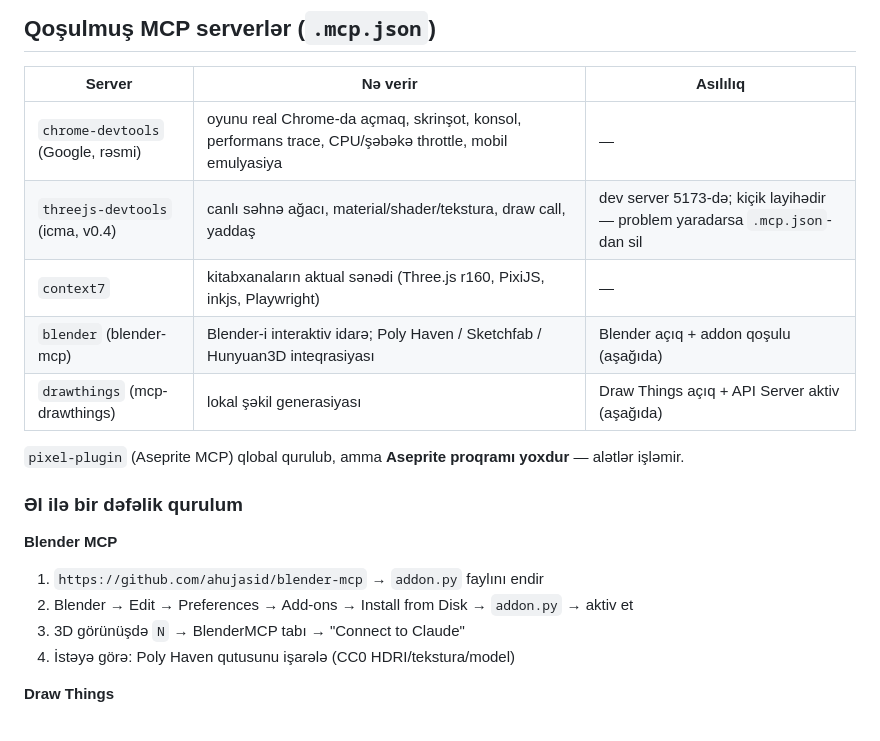
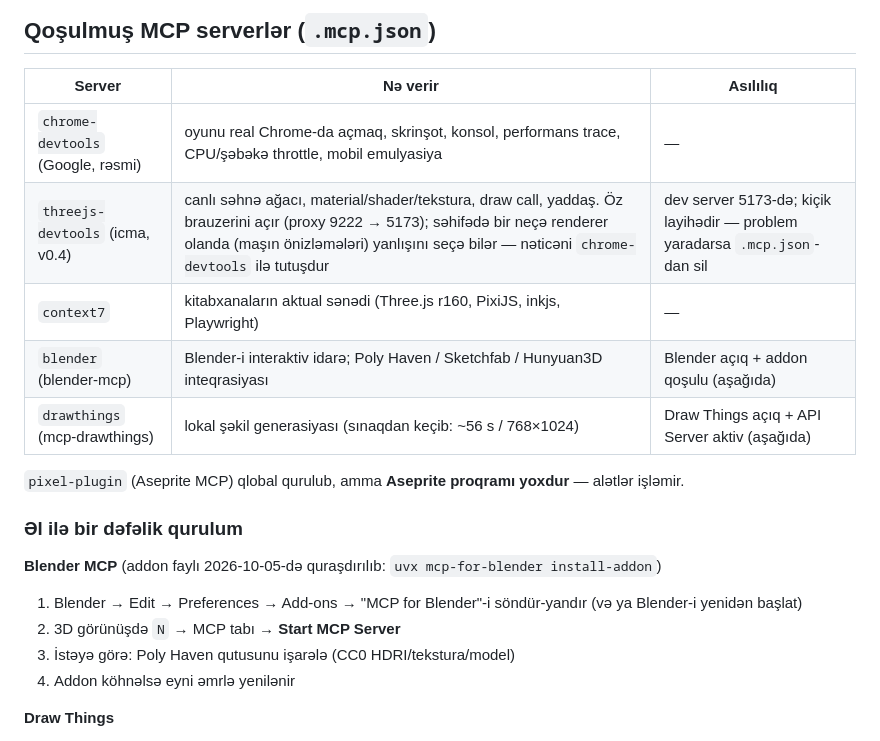
Before and after one commit to SamirAbbasov17/NitroVerse, a Markdown page: docs/TOOLS.md, the part around the change. GitHub-like rendering.

Commit message:
Sənəd: MCP-lərin real sınağı — Draw Things sürəti, Blender addon qurulumu, threejs-devtools qeydi
Co-Authored-By: Claude Opus 5.5 <noreply@anthropic.com>

```diff
--- a/docs/TOOLS.md
+++ b/docs/TOOLS.md
@@ -9,20 +9,20 @@ Maşın: MacBook Air M5, 16 GB RAM. Blender 5.1.1, Chrome, ffmpeg, uv, Node 26 q
 | Server | Nə verir | Asılılıq |
 |---|---|---|
 | `chrome-devtools` (Google, rəsmi) | oyunu real Chrome-da açmaq, skrinşot, konsol, performans trace, CPU/şəbəkə throttle, mobil emulyasiya | — |
-| `threejs-devtools` (icma, v0.4) | canlı səhnə ağacı, material/shader/tekstura, draw call, yaddaş | dev server 5173-də; kiçik layihədir — problem yaradarsa `.mcp.json`-dan sil |
+| `threejs-devtools` (icma, v0.4) | canlı səhnə ağacı, material/shader/tekstura, draw call, yaddaş. Öz brauzerini açır (proxy 9222 → 5173); səhifədə bir neçə renderer olanda (maşın önizləmələri) yanlışını seçə bilər — nəticəni `chrome-devtools` ilə tutuşdur | dev server 5173-də; kiçik layihədir — problem yaradarsa `.mcp.json`-dan sil |
 | `context7` | kitabxanaların aktual sənədi (Three.js r160, PixiJS, inkjs, Playwright) | — |
 | `blender` (blender-mcp) | Blender-i interaktiv idarə; Poly Haven / Sketchfab / Hunyuan3D inteqrasiyası | Blender açıq + addon qoşulu (aşağıda) |
-| `drawthings` (mcp-drawthings) | lokal şəkil generasiyası | Draw Things açıq + API Server aktiv (aşağıda) |
+| `drawthings` (mcp-drawthings) | lokal şəkil generasiyası (sınaqdan keçib: ~56 s / 768×1024) | Draw Things açıq + API Server aktiv (aşağıda) |
 
 `pixel-plugin` (Aseprite MCP) qlobal qurulub, amma **Aseprite proqramı yoxdur** — alətlər işləmir.
 
 ### Əl ilə bir dəfəlik qurulum
 
-**Blender MCP**
-1. `https://github.com/ahujasid/blender-mcp` → `addon.py` faylını endir
-2. Blender → Edit → Preferences → Add-ons → Install from Disk → `addon.py` → aktiv et
-3. 3D görünüşdə `N` → BlenderMCP tabı → "Connect to Claude"
-4. İstəyə görə: Poly Haven qutusunu işarələ (CC0 HDRI/tekstura/model)
+**Blender MCP** (addon faylı 2026-10-05-də quraşdırılıb: `uvx mcp-for-blender install-addon`)
+1. Blender → Edit → Preferences → Add-ons → "MCP for Blender"-i söndür-yandır (və ya Blender-i yenidən başlat)
+2. 3D görünüşdə `N` → MCP tabı → **Start MCP Server**
+3. İstəyə görə: Poly Haven qutusunu işarələ (CC0 HDRI/tekstura/model)
+4. Addon köhnəlsə eyni əmrlə yenilənir
 
 **Draw Things**
 1. `/Applications/Draw Things.app` aç
```
Also changed, not shown: 1 other file.
